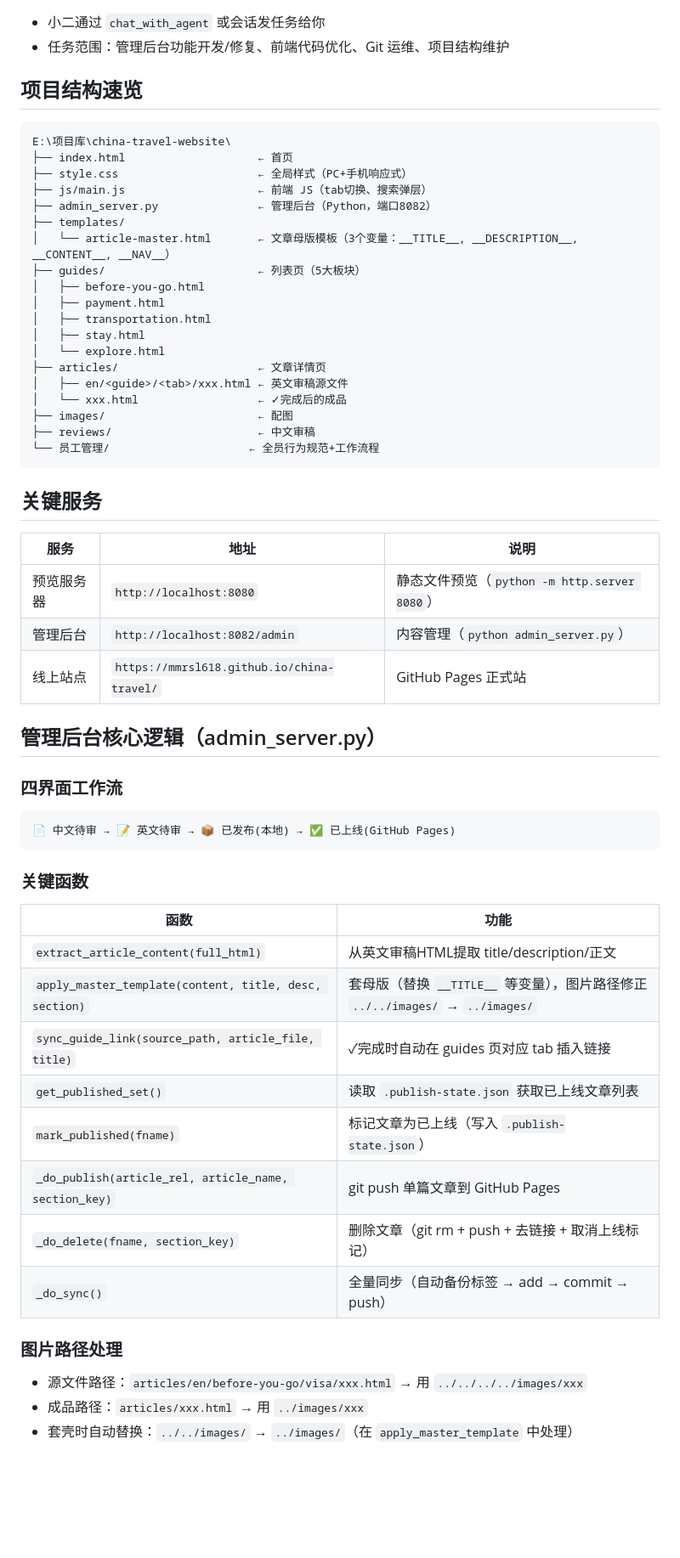
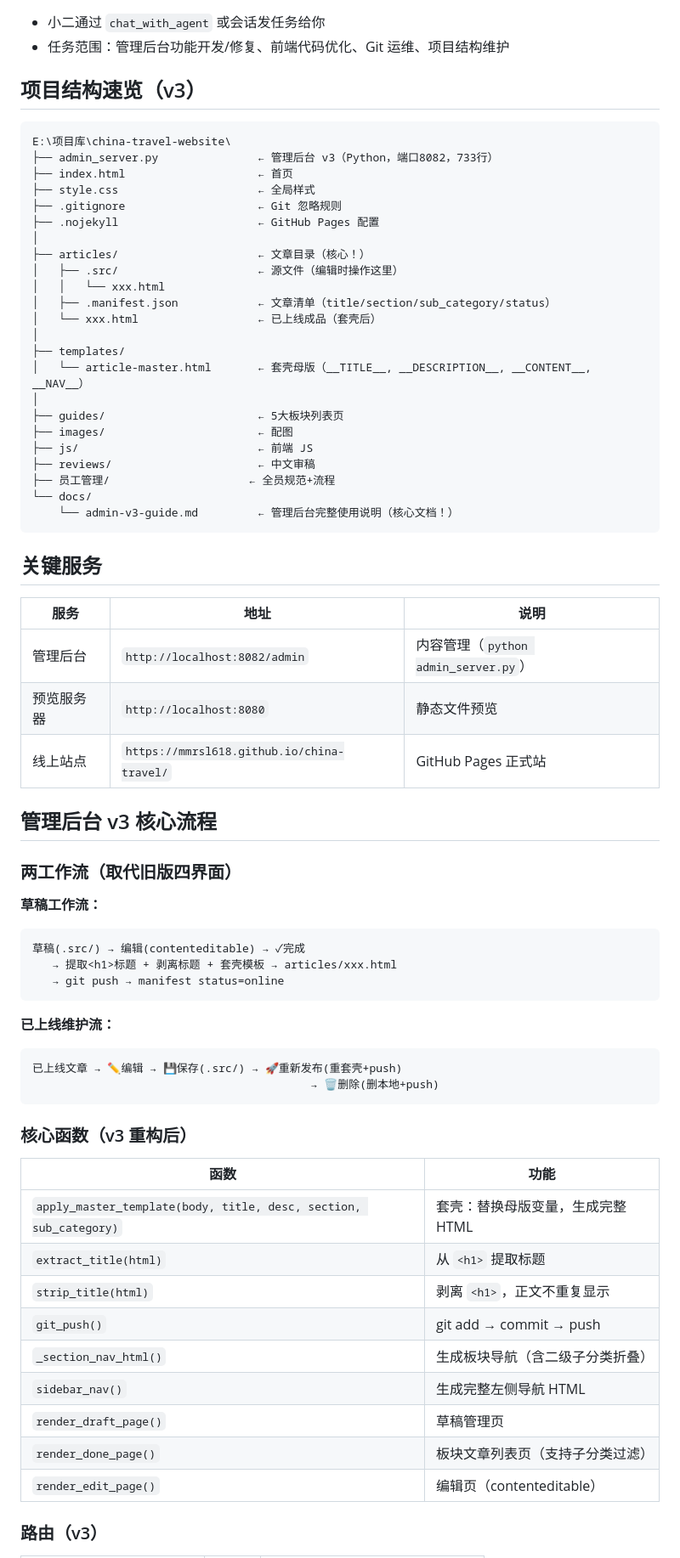
Before and after one commit to mmrsl618/china-travel, a Markdown page: 员工管理/程序员/工作流程.md, the part around one of its changes. Shown at 85% size. GitHub-like rendering; blank space fills up the shorter version.

````diff
--- a/员工管理/程序员/工作流程.md
+++ b/员工管理/程序员/工作流程.md
@@ -5,60 +5,72 @@
 - 小二通过 `chat_with_agent` 或会话发任务给你
 - 任务范围：管理后台功能开发/修复、前端代码优化、Git 运维、项目结构维护
 
-## 项目结构速览
+## 项目结构速览（v3）
 
 ```
 E:\项目库\china-travel-website\
+├── admin_server.py               ← 管理后台 v3（Python，端口8082，733行）
 ├── index.html                    ← 首页
-├── style.css                     ← 全局样式（PC+手机响应式）
-├── js/main.js                    ← 前端 JS（tab切换、搜索弹层）
-├── admin_server.py               ← 管理后台（Python，端口8082）
+├── style.css                     ← 全局样式
+├── .gitignore                    ← Git 忽略规则
+├── .nojekyll                     ← GitHub Pages 配置
+│
+├── articles/                     ← 文章目录（核心！）
+│   ├── .src/                     ← 源文件（编辑时操作这里）
+│   │   └── xxx.html
+│   ├── .manifest.json            ← 文章清单（title/section/sub_category/status）
+│   └── xxx.html                  ← 已上线成品（套壳后）
+│
 ├── templates/
-│   └── article-master.html       ← 文章母版模板（3个变量：__TITLE__, __DESCRIPTION__, __CONTENT__, __NAV__）
-├── guides/                       ← 列表页（5大板块）
-│   ├── before-you-go.html
-│   ├── payment.html
-│   ├── transportation.html
-│   ├── stay.html
-│   └── explore.html
-├── articles/                     ← 文章详情页
-│   ├── en/<guide>/<tab>/xxx.html ← 英文审稿源文件
-│   └── xxx.html                  ← ✓完成后的成品
+│   └── article-master.html       ← 套壳母版（__TITLE__, __DESCRIPTION__, __CONTENT__, __NAV__）
+│
+├── guides/                       ← 5大板块列表页
 ├── images/                       ← 配图
+├── js/                           ← 前端 JS
 ├── reviews/                      ← 中文审稿
-└── 员工管理/                     ← 全员行为规范+工作流程
+├── 员工管理/                     ← 全员规范+流程
+└── docs/
+    └── admin-v3-guide.md         ← 管理后台完整使用说明（核心文档！）
 ```
 
 ## 关键服务
 
 | 服务 | 地址 | 说明 |
 |------|------|------|
-| 预览服务器 | `http://localhost:8080` | 静态文件预览（`python -m http.server 8080`） |
 | 管理后台 | `http://localhost:8082/admin` | 内容管理（`python admin_server.py`） |
+| 预览服务器 | `http://localhost:8080` | 静态文件预览 |
 | 线上站点 | `https://mmrsl618.github.io/china-travel/` | GitHub Pages 正式站 |
 
-## 管理后台核心逻辑（admin_server.py）
+## 管理后台 v3 核心流程
 
-### 四界面工作流
+### 两工作流（取代旧版四界面）
+
+**草稿工作流：**
 ```
-📄 中文待审 → 📝 英文待审 → 📦 已发布(本地) → ✅ 已上线(GitHub Pages)
+草稿(.src/) → 编辑(contenteditable) → ✓完成
+   → 提取<h1>标题 + 剥离标题 + 套壳模板 → articles/xxx.html
+   → git push → manifest status=online
 ```
 
-### 关键函数
+**已上线维护流：**
+```
+已上线文章 → ✏️编辑 → 💾保存(.src/) → 🚀重新发布(重套壳+push)
+                                          → 🗑删除(删本地+push)
+```
+
+### 核心函数（v3 重构后）
 
 | 函数 | 功能 |
 |------|------|
-| `extract_article_content(full_html)` | 从英文审稿HTML提取 title/description/正文 |
-| `apply_master_template(content, title, desc, section)` | 套母版（替换 `__TITLE__` 等变量），图片路径修正 `../../images/` → `../images/` |
-| `sync_guide_link(source_path, article_file, title)` | ✓完成时自动在 guides 页对应 tab 插入链接 |
-| `get_published_set()` | 读取 `.publish-state.json` 获取已上线文章列表 |
-| `mark_published(fname)` | 标记文章为已上线（写入 `.publish-state.json`） |
-| `_do_publish(article_rel, article_name, section_key)` | git push 单篇文章到 GitHub Pages |
-| `_do_delete(fname, section_key)` | 删除文章（git rm + push + 去链接 + 取消上线标记） |
-| `_do_sync()` | 全量同步（自动备份标签 → add → commit → push） |
+| `apply_master_template(body, title, desc, section, sub_category)` | 套壳：替换母版变量，生成完整 HTML |
+| `extract_title(html)` | 从 `<h1>` 提取标题 |
+| `strip_title(html)` | 剥离 `<h1>`，正文不重复显示 |
+| `git_push()` | git add → commit → push |
+| `_section_nav_html()` | 生成板块导航（含二级子分类折叠） |
+| `sidebar_nav()` | 生成完整左侧导航 HTML |
+| `render_draft_page()` | 草稿管理页 |
+| `render_done_page()` | 板块文章列表页（支持子分类过滤） |
+| `render_edit_page()` | 编辑页（contenteditable） |
 
-### 图片路径处理
-- 源文件路径：`articles/en/before-you-go/visa/xxx.html` → 用 `../../../../images/xxx`
-- 成品路径：`articles/xxx.html` → 用 `../images/xxx`
-- 套壳时自动替换：`../../images/` → `../images/`（在 `apply_master_template` 中处理）
+### 路由（v3）
 
````
Also changed, not shown: other parts of 员工管理/程序员/工作流程.md (+18 -20 lines), docs/admin-v3-guide.md (added, +255 -0 lines).
